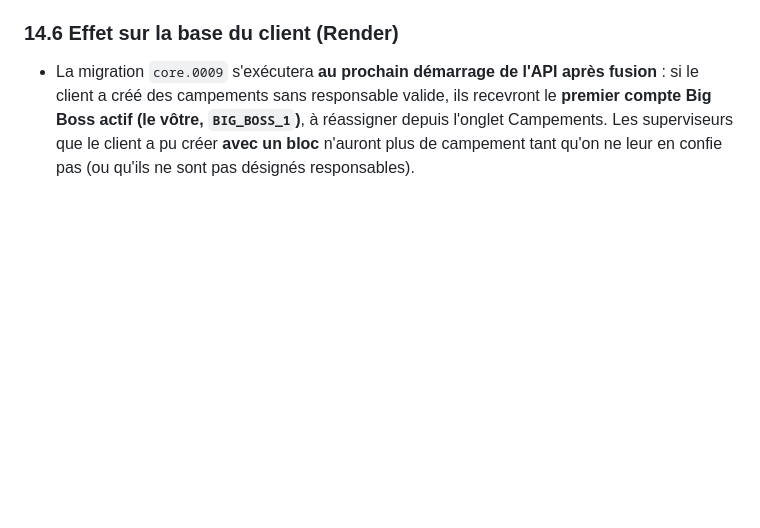
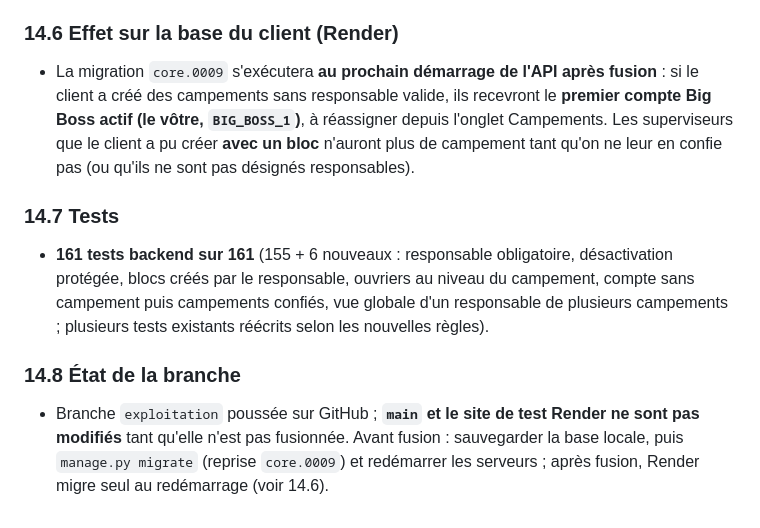
Before and after one commit to RICHARD-225/pro_allakro, a Markdown page: ALLAKRO_MODIFICATIONS.md, the part around the change. GitHub-like rendering; blank space fills up the shorter version.

Commit message:
Documentation : résultats des tests (161) et état de la branche
Co-Authored-By: Claude Sonnet 5.5 <noreply@anthropic.com>

```diff
--- a/ALLAKRO_MODIFICATIONS.md
+++ b/ALLAKRO_MODIFICATIONS.md
@@ -595,3 +595,9 @@ Demande : régler tous les problèmes de sécurité de l'audit et les améliorat
 
 ### 14.6 Effet sur la base du client (Render)
 - La migration `core.0009` s'exécutera **au prochain démarrage de l'API après fusion** : si le client a créé des campements sans responsable valide, ils recevront le **premier compte Big Boss actif (le vôtre, `BIG_BOSS_1`)**, à réassigner depuis l'onglet Campements. Les superviseurs que le client a pu créer **avec un bloc** n'auront plus de campement tant qu'on ne leur en confie pas (ou qu'ils ne sont pas désignés responsables).
+
+### 14.7 Tests
+- **161 tests backend sur 161** (155 + 6 nouveaux : responsable obligatoire, désactivation protégée, blocs créés par le responsable, ouvriers au niveau du campement, compte sans campement puis campements confiés, vue globale d'un responsable de plusieurs campements ; plusieurs tests existants réécrits selon les nouvelles règles).
+
+### 14.8 État de la branche
+- Branche `exploitation` poussée sur GitHub ; **`main` et le site de test Render ne sont pas modifiés** tant qu'elle n'est pas fusionnée. Avant fusion : sauvegarder la base locale, puis `manage.py migrate` (reprise `core.0009`) et redémarrer les serveurs ; après fusion, Render migre seul au redémarrage (voir 14.6).
```
